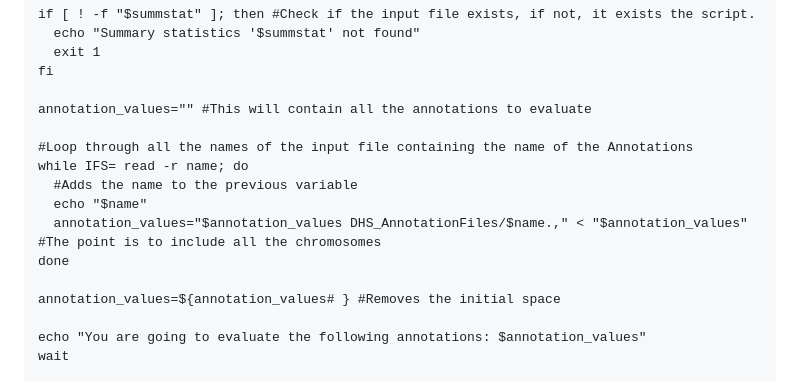
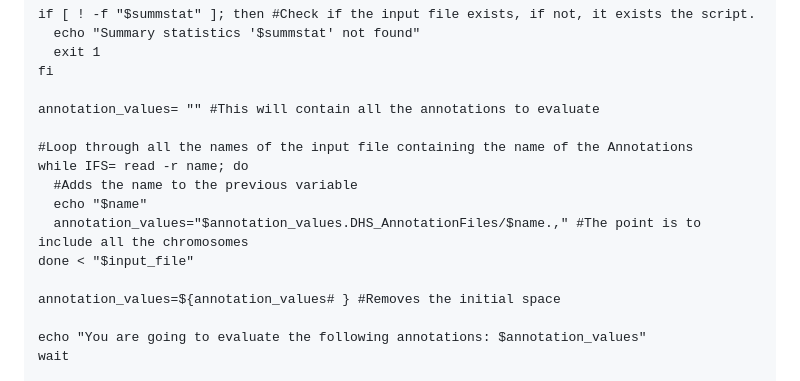
Before and after one commit to Javi-Martinez-Lopez/LDScoreAnalysis, a Markdown page: README.md, the part around the change. GitHub-like rendering.

```diff
--- a/README.md
+++ b/README.md
@@ -215,14 +215,14 @@ if [ ! -f "$summstat" ]; then #Check if the input file exists, if not, it exists
   exit 1
 fi
 
-annotation_values="" #This will contain all the annotations to evaluate
+annotation_values= "" #This will contain all the annotations to evaluate
 
 #Loop through all the names of the input file containing the name of the Annotations
 while IFS= read -r name; do
   #Adds the name to the previous variable
   echo "$name"
-  annotation_values="$annotation_values DHS_AnnotationFiles/$name.," < "$annotation_values" #The point is to include all the chromosomes
-done
+  annotation_values="$annotation_values.DHS_AnnotationFiles/$name.," #The point is to include all the chromosomes
+done < "$input_file"
 
 annotation_values=${annotation_values# } #Removes the initial space
 
```
